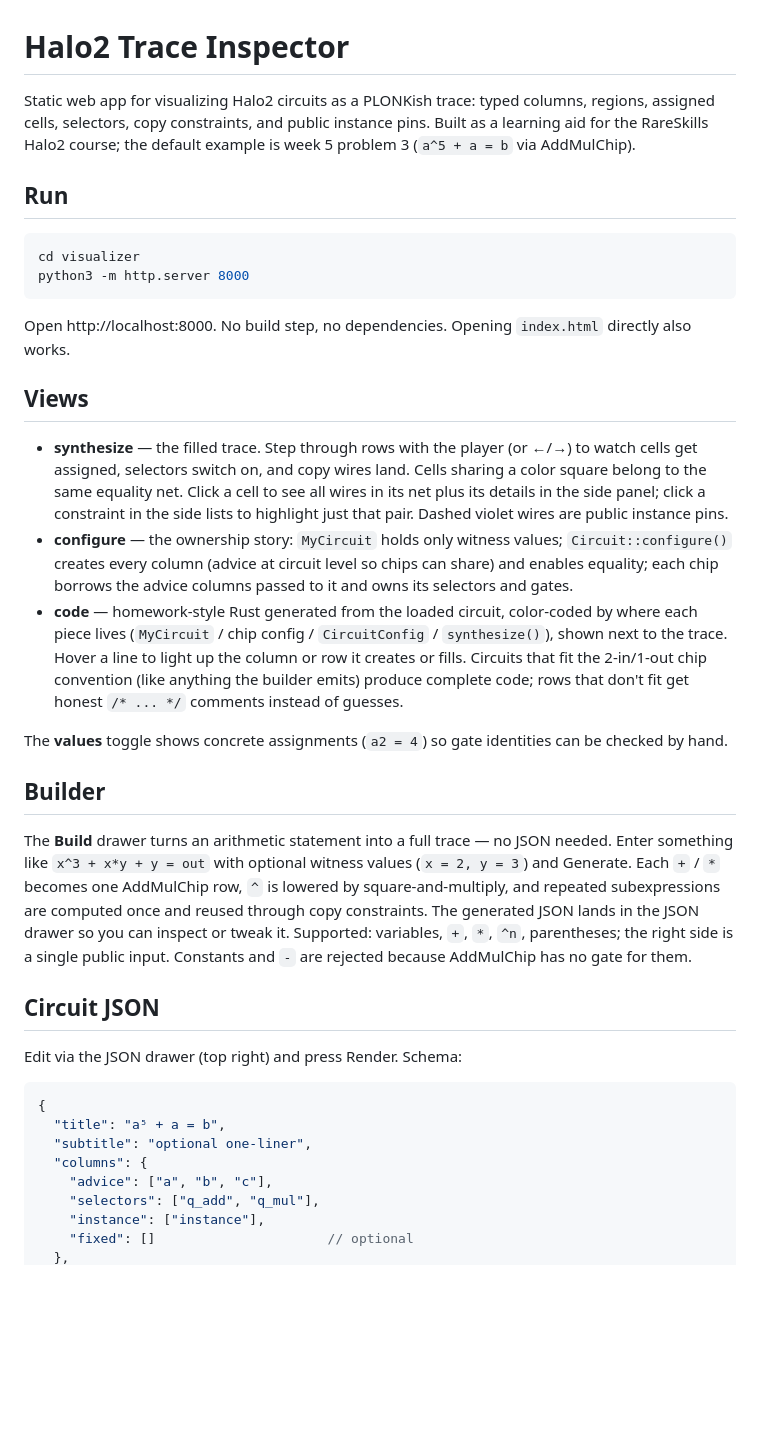
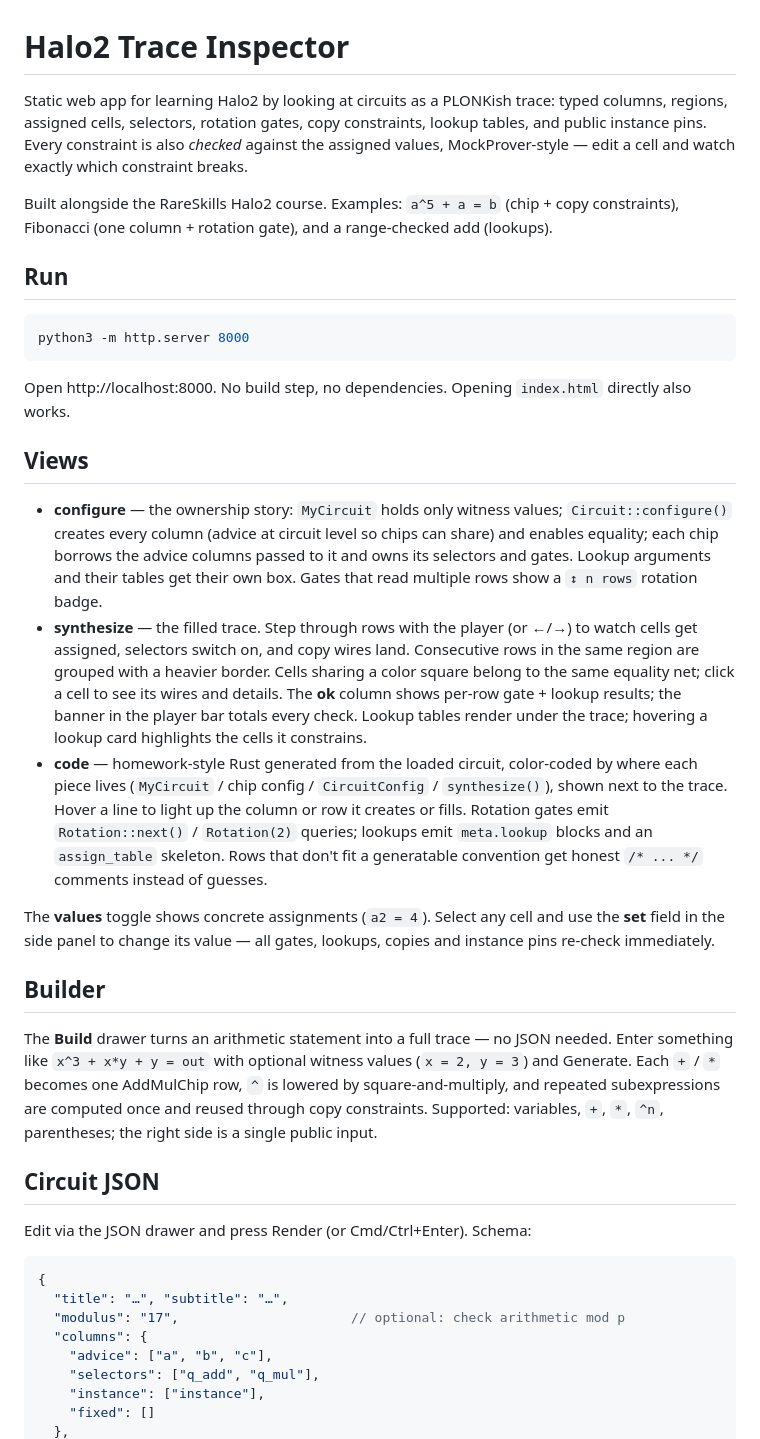
Before and after one commit to thryec/halo2-visualizer, a Markdown page: README.md, the part around one of its changes. Rendered like a GitHub page; blank space fills up the shorter version.

````diff
--- a/README.md
+++ b/README.md
@@ -1,11 +1,12 @@
 # Halo2 Trace Inspector
 
-Static web app for visualizing Halo2 circuits as a PLONKish trace: typed columns, regions, assigned cells, selectors, copy constraints, and public instance pins. Built as a learning aid for the RareSkills Halo2 course; the default example is week 5 problem 3 (`a^5 + a = b` via AddMulChip).
+Static web app for learning Halo2 by looking at circuits as a PLONKish trace: typed columns, regions, assigned cells, selectors, rotation gates, copy constraints, lookup tables, and public instance pins. Every constraint is also *checked* against the assigned values, MockProver-style — edit a cell and watch exactly which constraint breaks.
+
+Built alongside the RareSkills Halo2 course. Examples: `a^5 + a = b` (chip + copy constraints), Fibonacci (one column + rotation gate), and a range-checked add (lookups).
 
 ## Run
 
 ```sh
-cd visualizer
 python3 -m http.server 8000
 ```
 
@@ -13,27 +14,27 @@ Open http://localhost:8000. No build step, no dependencies. Opening `index.html`
 
 ## Views
 
-- **synthesize** — the filled trace. Step through rows with the player (or ←/→) to watch cells get assigned, selectors switch on, and copy wires land. Cells sharing a color square belong to the same equality net. Click a cell to see all wires in its net plus its details in the side panel; click a constraint in the side lists to highlight just that pair. Dashed violet wires are public instance pins.
-- **configure** — the ownership story: `MyCircuit` holds only witness values; `Circuit::configure()` creates every column (advice at circuit level so chips can share) and enables equality; each chip borrows the advice columns passed to it and owns its selectors and gates.
-- **code** — homework-style Rust generated from the loaded circuit, color-coded by where each piece lives (`MyCircuit` / chip config / `CircuitConfig` / `synthesize()`), shown next to the trace. Hover a line to light up the column or row it creates or fills. Circuits that fit the 2-in/1-out chip convention (like anything the builder emits) produce complete code; rows that don't fit get honest `/* ... */` comments instead of guesses.
+- **configure** — the ownership story: `MyCircuit` holds only witness values; `Circuit::configure()` creates every column (advice at circuit level so chips can share) and enables equality; each chip borrows the advice columns passed to it and owns its selectors and gates. Lookup arguments and their tables get their own box. Gates that read multiple rows show a `↕ n rows` rotation badge.
+- **synthesize** — the filled trace. Step through rows with the player (or ←/→) to watch cells get assigned, selectors switch on, and copy wires land. Consecutive rows in the same region are grouped with a heavier border. Cells sharing a color square belong to the same equality net; click a cell to see its wires and details. The **ok** column shows per-row gate + lookup results; the banner in the player bar totals every check. Lookup tables render under the trace; hovering a lookup card highlights the cells it constrains.
+- **code** — homework-style Rust generated from the loaded circuit, color-coded by where each piece lives (`MyCircuit` / chip config / `CircuitConfig` / `synthesize()`), shown next to the trace. Hover a line to light up the column or row it creates or fills. Rotation gates emit `Rotation::next()` / `Rotation(2)` queries; lookups emit `meta.lookup` blocks and an `assign_table` skeleton. Rows that don't fit a generatable convention get honest `/* ... */` comments instead of guesses.
 
-The **values** toggle shows concrete assignments (`a2 = 4`) so gate identities can be checked by hand.
+The **values** toggle shows concrete assignments (`a2 = 4`). Select any cell and use the **set** field in the side panel to change its value — all gates, lookups, copies and instance pins re-check immediately.
 
 ## Builder
 
-The **Build** drawer turns an arithmetic statement into a full trace — no JSON needed. Enter something like `x^3 + x*y + y = out` with optional witness values (`x = 2, y = 3`) and Generate. Each `+` / `*` becomes one AddMulChip row, `^` is lowered by square-and-multiply, and repeated subexpressions are computed once and reused through copy constraints. The generated JSON lands in the JSON drawer so you can inspect or tweak it. Supported: variables, `+`, `*`, `^n`, parentheses; the right side is a single public input. Constants and `-` are rejected because AddMulChip has no gate for them.
+The **Build** drawer turns an arithmetic statement into a full trace — no JSON needed. Enter something like `x^3 + x*y + y = out` with optional witness values (`x = 2, y = 3`) and Generate. Each `+` / `*` becomes one AddMulChip row, `^` is lowered by square-and-multiply, and repeated subexpressions are computed once and reused through copy constraints. Supported: variables, `+`, `*`, `^n`, parentheses; the right side is a single public input.
 
 ## Circuit JSON
 
-Edit via the JSON drawer (top right) and press Render. Schema:
+Edit via the JSON drawer and press Render (or Cmd/Ctrl+Enter). Schema:
 
 ```jsonc
 {
-  "title": "a⁵ + a = b",
-  "subtitle": "optional one-liner",
+  "title": "…", "subtitle": "…",
+  "modulus": "17",                      // optional: check arithmetic mod p
   "columns": {
     "advice": ["a", "b", "c"],
     "selectors": ["q_add", "q_mul"],
     "instance": ["instance"],
-    "fixed": []                      // optional
+    "fixed": []
   },
````
Also changed, not shown: other parts of README.md (+33 -23 lines).
